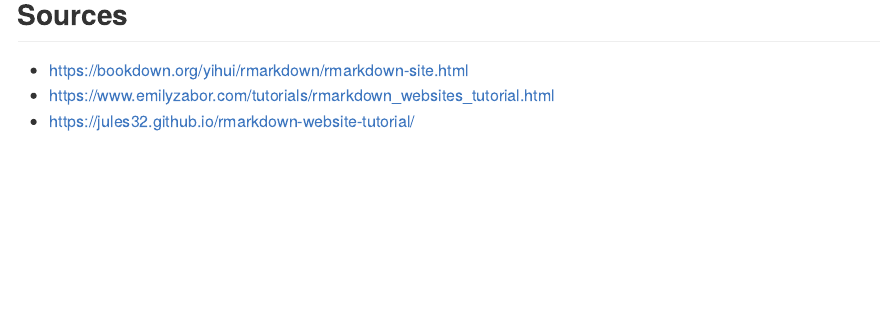
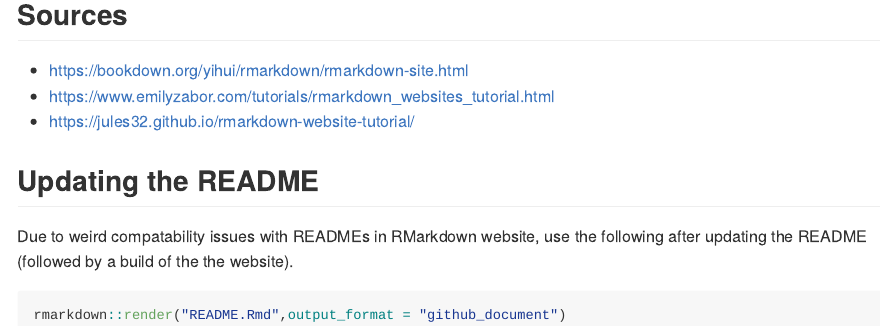
Before and after one commit to t-gummer/t-gummer.github.io, an R Markdown document (README.Rmd): the page in a window 1100 px wide, from 260 px down before the commit and from 240 px down after it, so that both start at the same text. The pictures show the output file README.md that the author committed with the source, drawn offline in the style of GitHub.

Commit message:
Fix README some more

````diff
--- a/README.Rmd
+++ b/README.Rmd
@@ -1,7 +1,9 @@
 ---
 output:
   html_document:
-    keep_md: true
+     fig_width: 1
+  github_document:
+    html_preview: false
 ---
 
 # [t-gummer.github.io](http://t-gummer.github.io)
@@ -15,3 +17,12 @@ To build the website, run [`rmarkdown::render_site()`](http://rmarkdown.rstudio.
 - https://bookdown.org/yihui/rmarkdown/rmarkdown-site.html
 - https://www.emilyzabor.com/tutorials/rmarkdown_websites_tutorial.html
 - https://jules32.github.io/rmarkdown-website-tutorial/
+
+## Updating the README
+
+Due to weird compatability issues with READMEs in RMarkdown website, use the following after updating the README (followed by a build of the the website).
+
+```{r, eval=FALSE}
+rmarkdown::render("README.Rmd",output_format = "github_document")
+
+```
````
Also changed, not shown: README.md.
